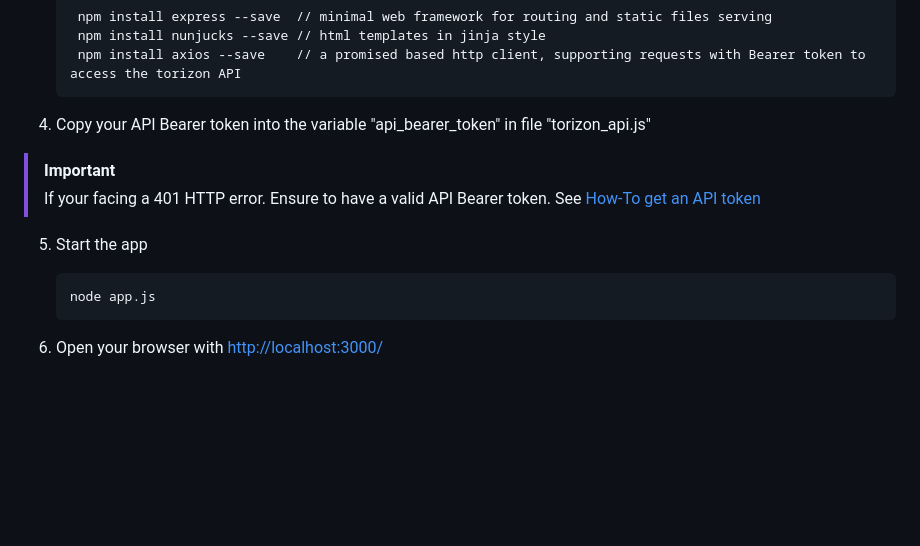
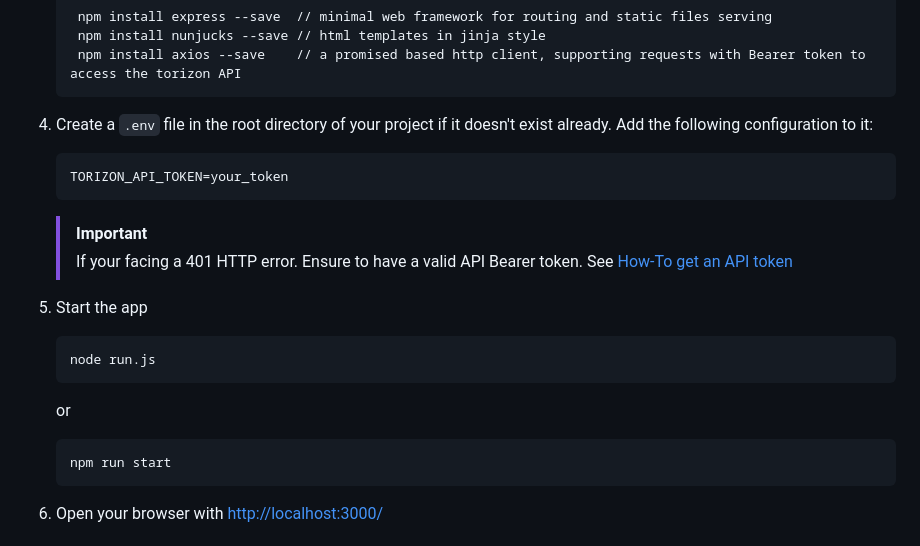
Before and after one commit to erni-dan/custom-torizon-ui, a Markdown page: README.md, the part around the change. GitHub-like rendering; blank space fills up the shorter version.

````diff
--- a/README.md
+++ b/README.md
@@ -61,18 +61,25 @@ To get started with the Toradex Custom Web UI, follow these steps:
     npm install axios --save    // a promised based http client, supporting requests with Bearer token to access the torizon API
    ```
 
-4. Copy your API Bearer token into the variable "api_bearer_token" in file "torizon_api.js"
-
-> [!IMPORTANT]
-> If your facing a 401 HTTP error. Ensure to have a valid API Bearer token.
-> See [How-To get an API token](https://developer.toradex.com/torizon/torizon-platform/torizon-api/#get-a-token)
+4. Create a `.env` file in the root directory of your project if it doesn't exist already. Add the following configuration to it:
+      ```plaintext
+      TORIZON_API_TOKEN=your_token
+      ```
+   > [!IMPORTANT]
+   > If your facing a 401 HTTP error. Ensure to have a valid API Bearer token.
+   > See [How-To get an API token](https://developer.toradex.com/torizon/torizon-platform/torizon-api/#get-a-token)
 
 5. Start the app
 
     ```
-    node app.js
+    node run.js
     ```
 
+    or
+
+     ```
+    npm run start
+    ```
 6. Open your browser with [http://localhost:3000/](http://localhost:3000/)
 
 
````
